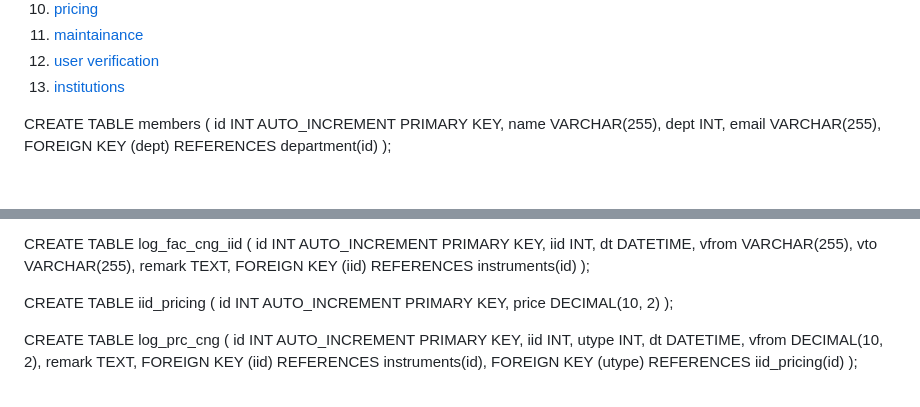
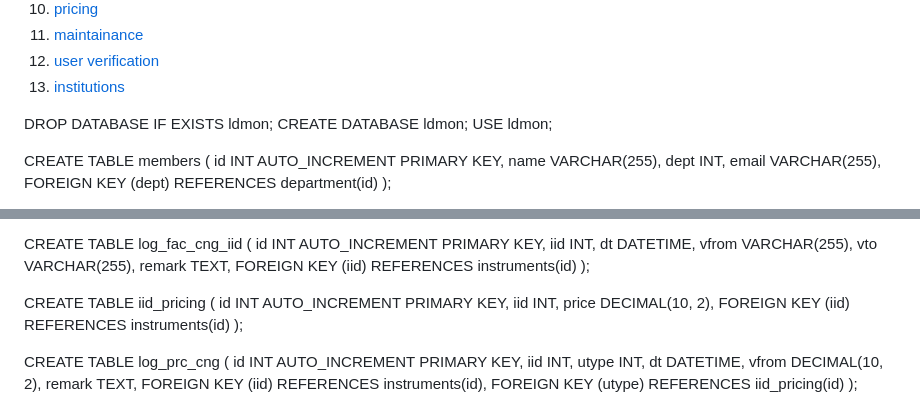
Before and after one commit to Subbrat/ldmon, a Markdown page: docs/7dbsqlcodes.md, 2 parts joined by grey strips. GitHub-like rendering; blank space fills up the shorter version.

```diff
--- a/docs/7dbsqlcodes.md
+++ b/docs/7dbsqlcodes.md
@@ -39,6 +39,10 @@
 11. [maintainance](#maintainance)
 12. [user verification](#userverification)
 13. [institutions](#institutions)
+
+DROP DATABASE IF EXISTS ldmon;
+CREATE DATABASE ldmon;
+USE ldmon;
 
 CREATE TABLE members (
   id INT AUTO_INCREMENT PRIMARY KEY,
@@ -230,7 +234,9 @@ CREATE TABLE log_fac_cng_iid (
 
 CREATE TABLE iid_pricing (
   id INT AUTO_INCREMENT PRIMARY KEY,
-  price DECIMAL(10, 2)
+  iid INT,
+  price DECIMAL(10, 2),
+  FOREIGN KEY (iid) REFERENCES instruments(id)
 );
 
 CREATE TABLE log_prc_cng (
```
Also changed, not shown: other parts of docs/7dbsqlcodes.md (+1 -0 lines).
